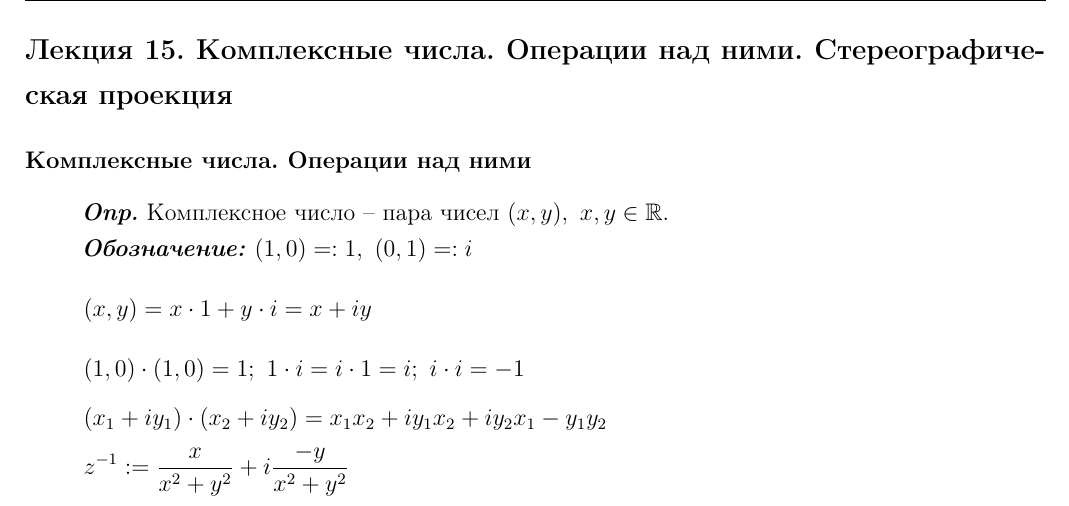
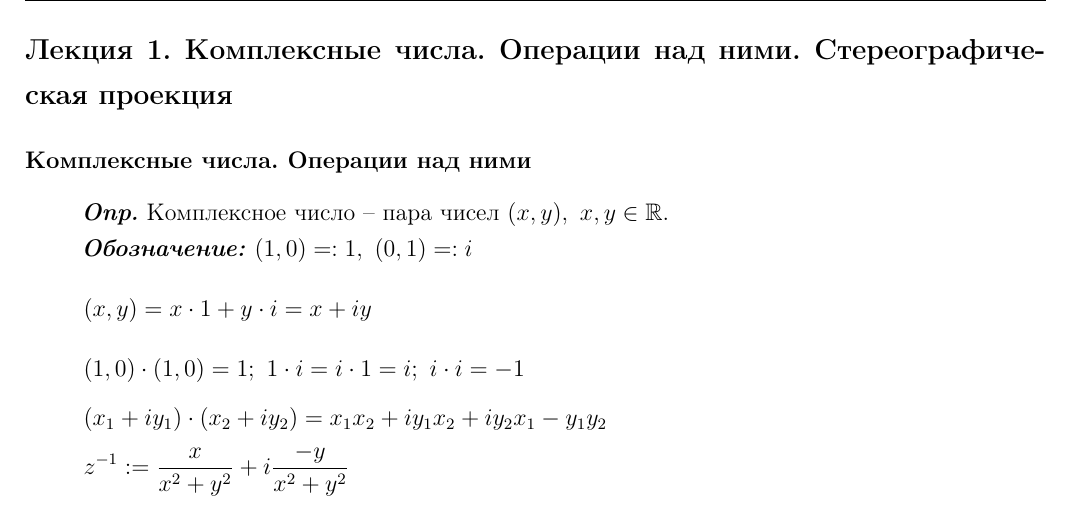
Before and after one commit to dozy-owl/Complex_analysis, a LaTeX document (main.tex, which reads lecture1.tex): part of page 3 of 26, cut so that both start at the same text. Compiled offline with pdfLaTeX.

Commit message:
upd lect1

```diff
--- a/lecture1.tex
+++ b/lecture1.tex
@@ -1,5 +1,5 @@
 
-\section{Лекция 15. Комплексные числа. Операции над ними. Стереографическая проекция}\label{lection1}
+\section{Лекция 1. Комплексные числа. Операции над ними. Стереографическая проекция}\label{lection1}
 
 \subsection{Комплексные числа. Операции над ними}
 
```
Also changed, not shown: main.pdf.
